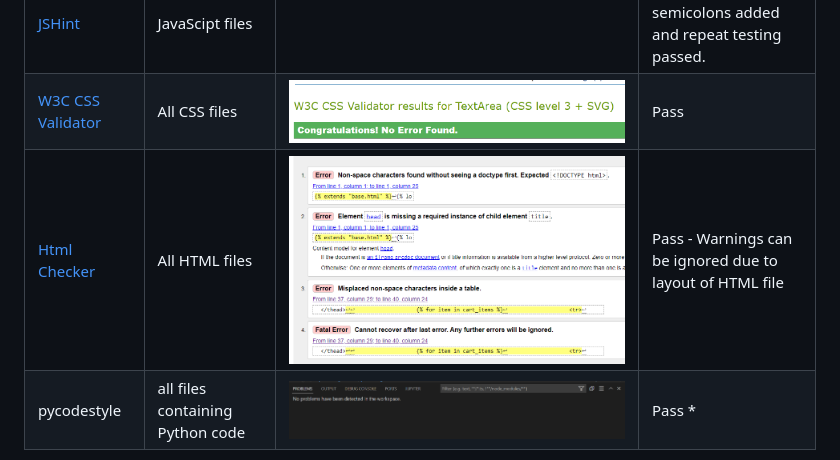
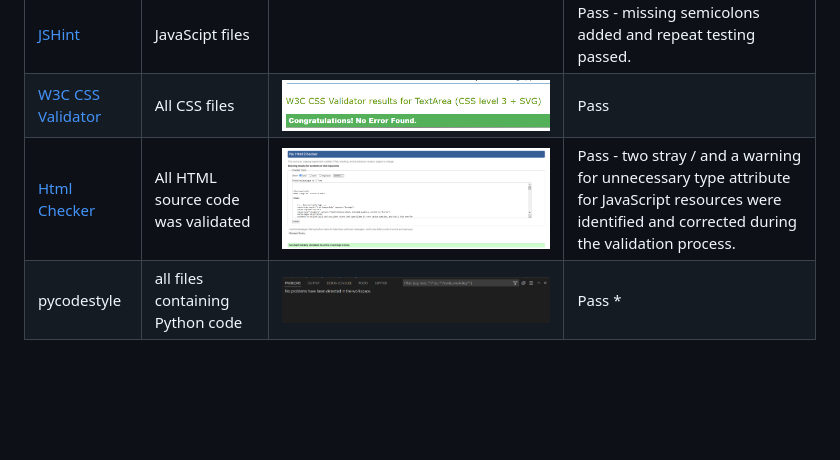
Before and after one commit to AmyDelaney94/Forevergreen_Cacti, a Markdown page: README.md, the part around the change. Drawn GitHub-style; pictures changed too: media/testing/validation_testing/cart_html.png (deleted), media/testing/validation_testing/html.png (added); blank space fills up the shorter version.

Commit message:
Updated HTML to remove warning following validation

```diff
--- a/README.md
+++ b/README.md
@@ -258,7 +258,7 @@ Given more time to work on this project, the overall scope of the website could
 | --- | --- | --- | --- |
 | <a href="https://jshint.com/">JSHint </a>  |JavaScipt files | | Pass - missing semicolons added and repeat testing passed. |
 | <a href="https://jigsaw.w3.org/css-validator/#validate_by_input"> W3C CSS Validator </a> | All CSS files | <img src="media/testing/validation_testing/checkoutcss.png" alt="A screenshot of checkout.css results with no errors."> | Pass |
-| <a href="https://validator.w3.org/nu/#textarea"> Html Checker  </a>| All HTML files | <img src="media/testing/validation_testing/cart_html.png" alt="A screenshot of cart.html results.">| Pass - Warnings can be ignored due to layout of HTML file |
+| <a href="https://validator.w3.org/nu/#textarea"> Html Checker  </a>| All HTML source code was validated | <img src="media/testing/validation_testing/html.png" alt="A screenshot of html result summary.">| Pass - two stray / and a warning for unnecessary type attribute for JavaScript resources were identified and corrected during the validation process. |
 | pycodestyle | all files containing Python code | <img src="media/testing/validation_testing/pep8.png" alt="A screenshot of pep8 results with no errors."> | Pass * |
 
 * Pep8 Validation was completed using the following steps.
```
Also changed, not shown: 2 other files.
